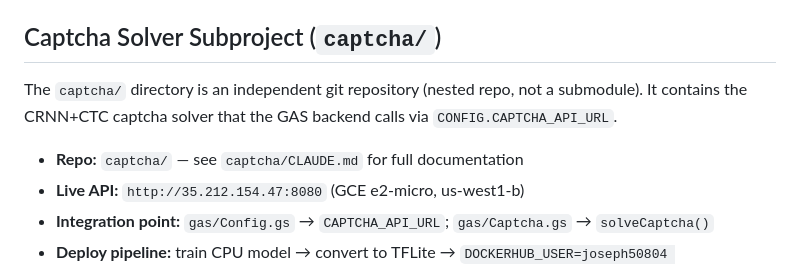
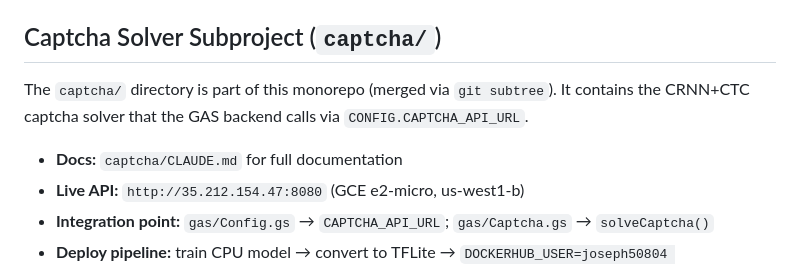
Before and after one commit to joseph101039/thsrc, a Markdown page: CLAUDE.md, the part around the change. Rendered like a GitHub page.

Commit message:
chore: update CLAUDE.md — captcha/ is now part of monorepo
Co-Authored-By: Claude Sonnet 4.6 <noreply@anthropic.com>

```diff
--- a/CLAUDE.md
+++ b/CLAUDE.md
@@ -59,9 +59,9 @@ Available test functions: `test_createBooking`, `test_mailer`, `test_handleRetry
 
 ## Captcha Solver Subproject (`captcha/`)
 
-The `captcha/` directory is an independent git repository (nested repo, not a submodule). It contains the CRNN+CTC captcha solver that the GAS backend calls via `CONFIG.CAPTCHA_API_URL`.
+The `captcha/` directory is part of this monorepo (merged via `git subtree`). It contains the CRNN+CTC captcha solver that the GAS backend calls via `CONFIG.CAPTCHA_API_URL`.
 
-- **Repo:** `captcha/` — see `captcha/CLAUDE.md` for full documentation
+- **Docs:** `captcha/CLAUDE.md` for full documentation
 - **Live API:** `http://35.212.154.47:8080` (GCE e2-micro, us-west1-b)
 - **Integration point:** `gas/Config.gs` → `CAPTCHA_API_URL`; `gas/Captcha.gs` → `solveCaptcha()`
 - **Deploy pipeline:** train CPU model → convert to TFLite → `DOCKERHUB_USER=joseph50804 ./captcha/apiserver/deploy-gce.sh`
```
